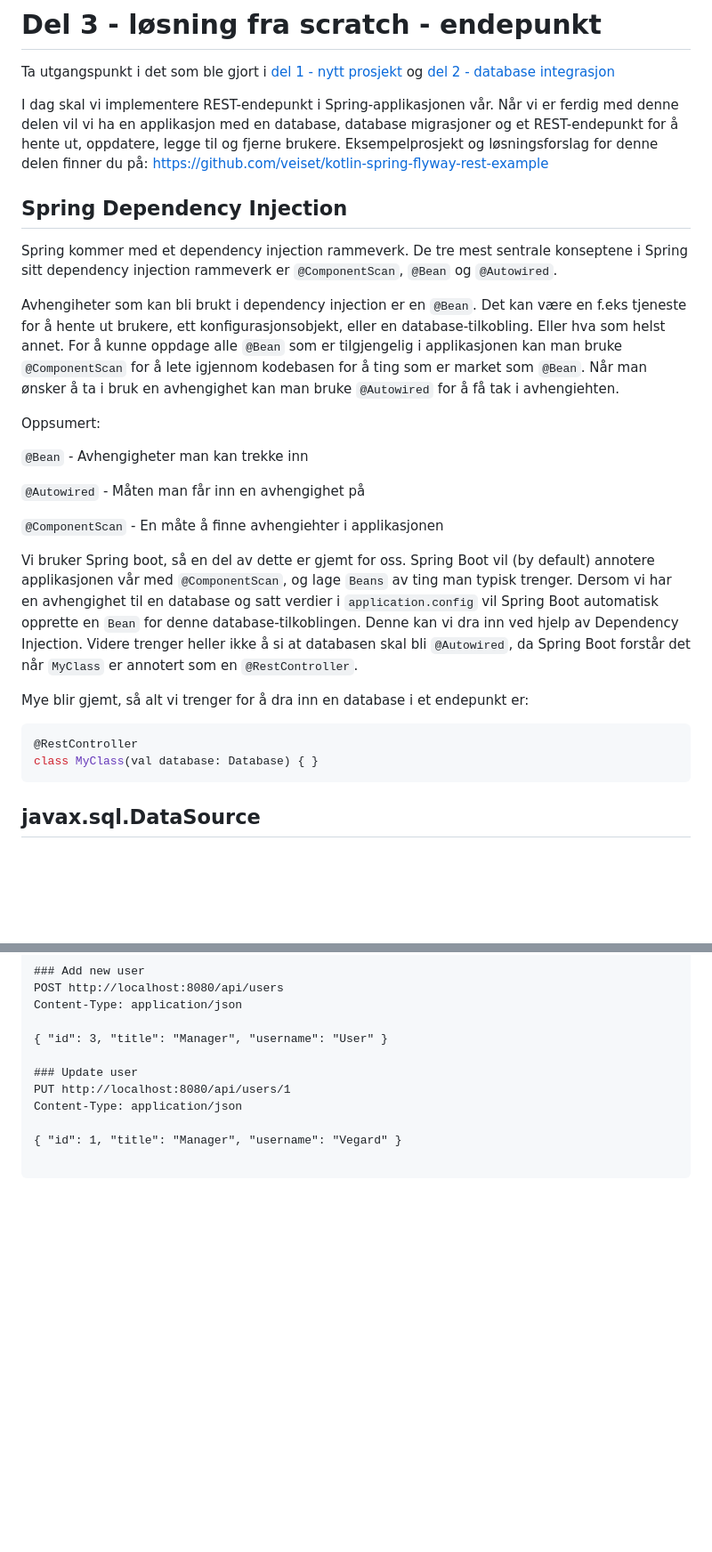
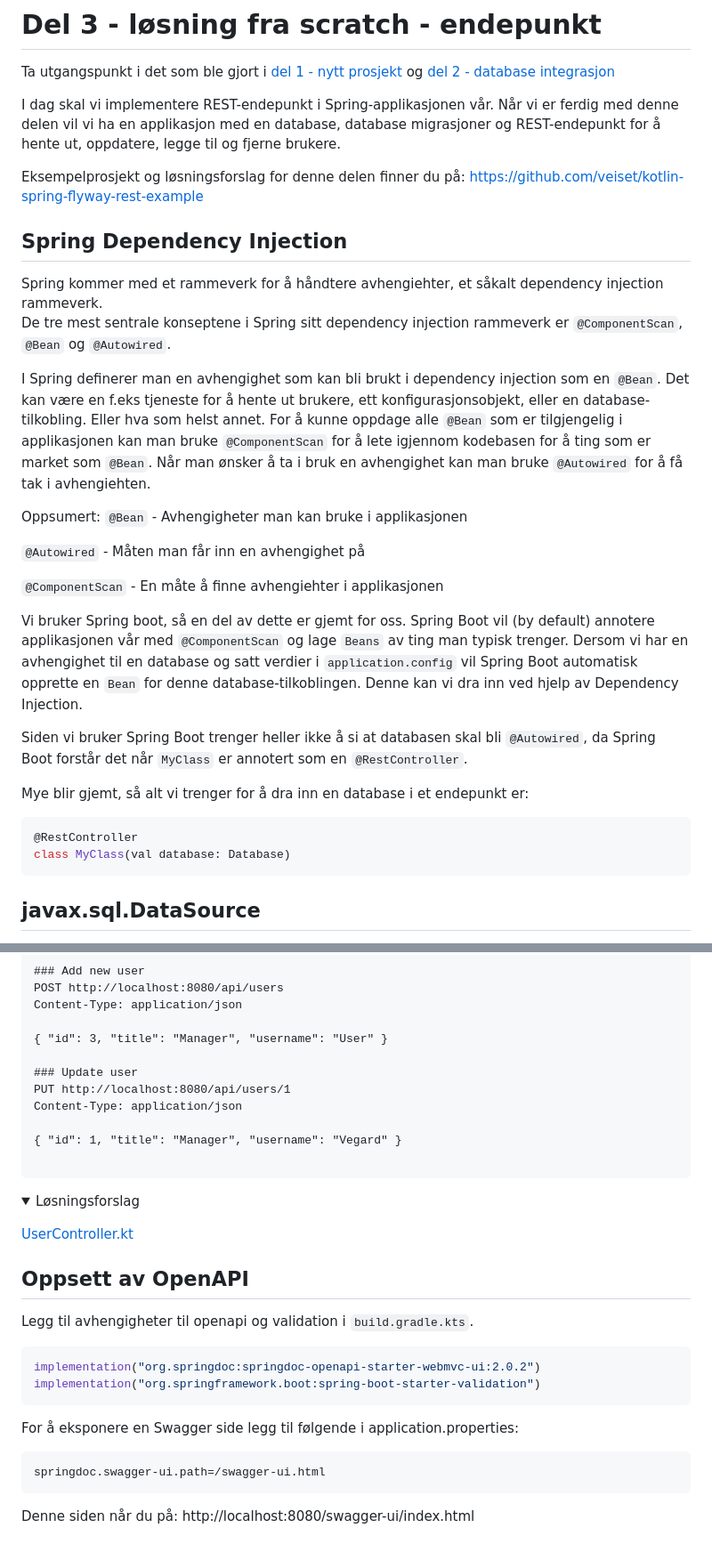
Before and after one commit to bekk/oppdrift_backend, a Markdown page: del_2/Spring-REST.md, 2 parts joined by grey strips. Shown: that part at 89% size. GitHub-like rendering; folded sections open; blank space fills up the shorter version.

Commit message:
Oppdatert Spring REST

````diff
--- a/del_2/Spring-REST.md
+++ b/del_2/Spring-REST.md
@@ -3,40 +3,46 @@
 Ta utgangspunkt i det som ble gjort i [del 1 - nytt prosjekt](./../del_1/nytt-prosjekt.md) og [del 2 - database integrasjon](./../del_1/database-integrasjon.md)
 
 I dag skal vi implementere REST-endepunkt i Spring-applikasjonen vår.
-Når vi er ferdig med denne delen vil vi ha en applikasjon med en database, database migrasjoner og et REST-endepunkt for å hente ut, oppdatere, legge til og fjerne brukere.
-Eksempelprosjekt og løsningsforslag for denne delen finner du på: https://github.com/veiset/kotlin-spring-flyway-rest-example
+Når vi er ferdig med denne delen vil vi ha en applikasjon med en database,
+database migrasjoner og REST-endepunkt for å hente ut, oppdatere, legge til og fjerne brukere.
+
+Eksempelprosjekt og løsningsforslag for denne delen finner du på:
+https://github.com/veiset/kotlin-spring-flyway-rest-example
 
 ## Spring Dependency Injection
 
-Spring kommer med et dependency injection rammeverk.
+Spring kommer med et rammeverk for å håndtere avhengiehter, et såkalt dependency injection rammeverk.
 De tre mest sentrale konseptene i Spring sitt dependency injection rammeverk er `@ComponentScan`, `@Bean` og `@Autowired`.
 
-Avhengiheter som kan bli brukt i dependency injection er en `@Bean`.
-Det kan være en f.eks tjeneste for å hente ut brukere, ett konfigurasjonsobjekt, eller en database-tilkobling. Eller hva som helst annet.
-For å kunne oppdage alle `@Bean` som er tilgjengelig i applikasjonen kan man bruke `@ComponentScan` for å lete igjennom kodebasen for
-å ting som er market som `@Bean`.
+I Spring definerer man en avhengighet som kan bli brukt i dependency injection som en `@Bean`.
+Det kan være en f.eks tjeneste for å hente ut brukere, ett konfigurasjonsobjekt, eller en database-tilkobling.
+Eller hva som helst annet.
+For å kunne oppdage alle `@Bean` som er tilgjengelig i applikasjonen kan man bruke `@ComponentScan` for å lete
+igjennom kodebasen for å ting som er market som `@Bean`.
 Når man ønsker å ta i bruk en avhengighet kan man bruke `@Autowired` for å få tak i avhengiehten.
 
+
 Oppsumert:
-
-`@Bean` - Avhengigheter man kan trekke inn
+`@Bean` - Avhengigheter man kan bruke i applikasjonen
 
 `@Autowired` - Måten man får inn en avhengighet på
 
 `@ComponentScan` - En måte å finne avhengiehter i applikasjonen
 
 
-Vi bruker Spring boot, så en del av dette er gjemt for oss. Spring Boot vil (by default) annotere applikasjonen vår med `@ComponentScan`,
-og lage `Beans` av ting man typisk trenger.
-Dersom vi har en avhengighet til en database og satt verdier i `application.config` vil Spring Boot automatisk opprette en `Bean`
-for denne database-tilkoblingen. Denne kan vi dra inn ved hjelp av Dependency Injection.
-Videre trenger heller ikke å si at databasen skal bli `@Autowired`, da Spring Boot forstår det når `MyClass` er annotert som en `@RestController`.
+Vi bruker Spring boot, så en del av dette er gjemt for oss. Spring Boot vil (by default) annotere applikasjonen
+vår med `@ComponentScan` og lage `Beans` av ting man typisk trenger.
+Dersom vi har en avhengighet til en database og satt verdier i `application.config` vil Spring Boot automatisk
+opprette en `Bean` for denne database-tilkoblingen. Denne kan vi dra inn ved hjelp av Dependency Injection.
+
+Siden vi bruker Spring Boot trenger heller ikke å si at databasen skal bli `@Autowired`,
+da Spring Boot forstår det når `MyClass` er annotert som en `@RestController`.
 
 Mye blir gjemt, så alt vi trenger for å dra inn en database i et endepunkt er:
 
 ```kotlin
 @RestController
-class MyClass(val database: Database) { }
+class MyClass(val database: Database)
 ```
 
 ## javax.sql.DataSource
@@ -187,3 +213,28 @@ Content-Type: application/json
 { "id": 1, "title": "Manager", "username": "Vegard" }
 
 ```
+
+<details>
+  <summary>Løsningsforslag</summary>
+  <p>
+
+[UserController.kt](https://github.com/veiset/kotlin-spring-flyway-rest-example/blob/main/src/main/kotlin/org/veiset/kotlinspringflywayrestexample/UserController.kt)
+  </p>
+</details>
+
+## Oppsett av OpenAPI
+
+Legg til avhengigheter til openapi og validation i `build.gradle.kts`.
+
+```kotlin
+implementation("org.springdoc:springdoc-openapi-starter-webmvc-ui:2.0.2")
+implementation("org.springframework.boot:spring-boot-starter-validation")
+```
+
+For å eksponere en Swagger side legg til følgende i application.properties:
+
+```properties
+springdoc.swagger-ui.path=/swagger-ui.html
+```
+
+Denne siden når du på: http://localhost:8080/swagger-ui/index.html
````
Also changed, not shown: other parts of del_2/Spring-REST.md (+38 -18 lines).
